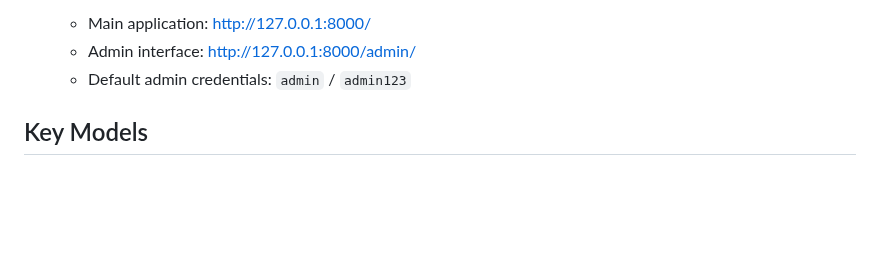
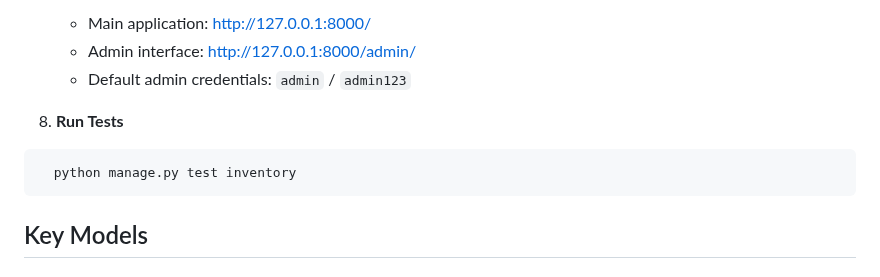
Before and after one commit to Naggayi-Daphne-Pearl/inventory_app, a Markdown page: README.md, the part around the change. Rendered like a GitHub page; blank space fills up the shorter version.

Commit message:
Add test script

````diff
--- a/README.md
+++ b/README.md
@@ -58,6 +58,10 @@ This application follows Django's MVC pattern:
    - Main application: http://127.0.0.1:8000/
    - Admin interface: http://127.0.0.1:8000/admin/
    - Default admin credentials: `admin` / `admin123`
+8. **Run Tests**
+ ```bash
+   python manage.py test inventory
+   ```
 
 ## Key Models
 
````
